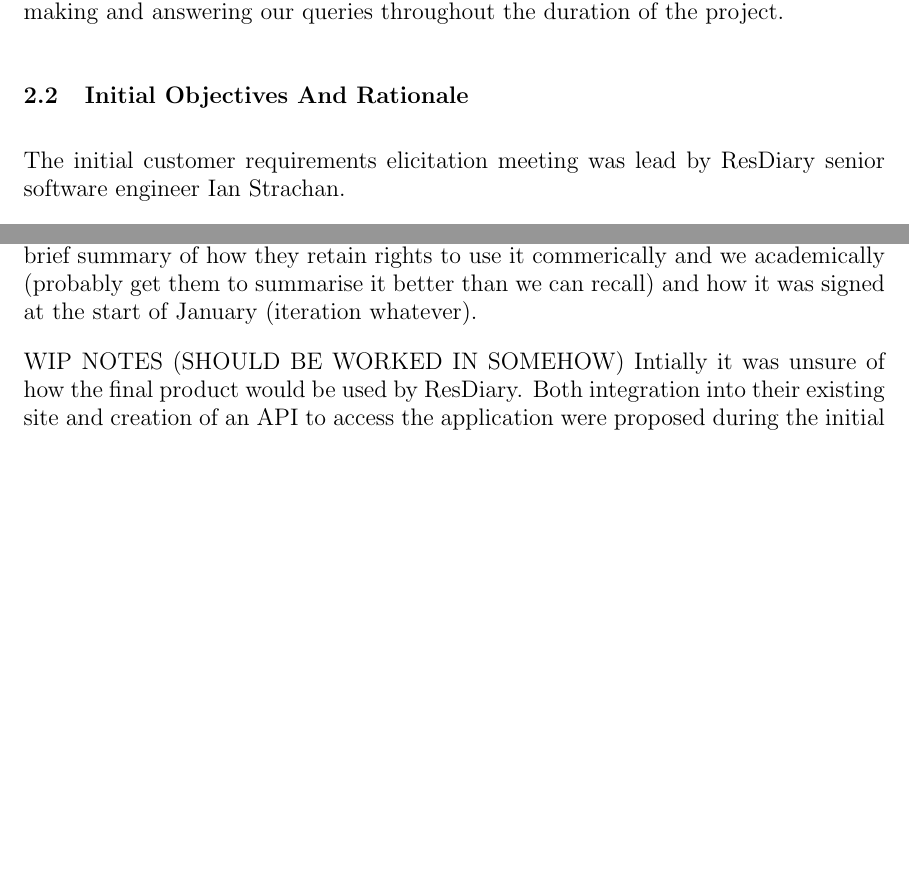
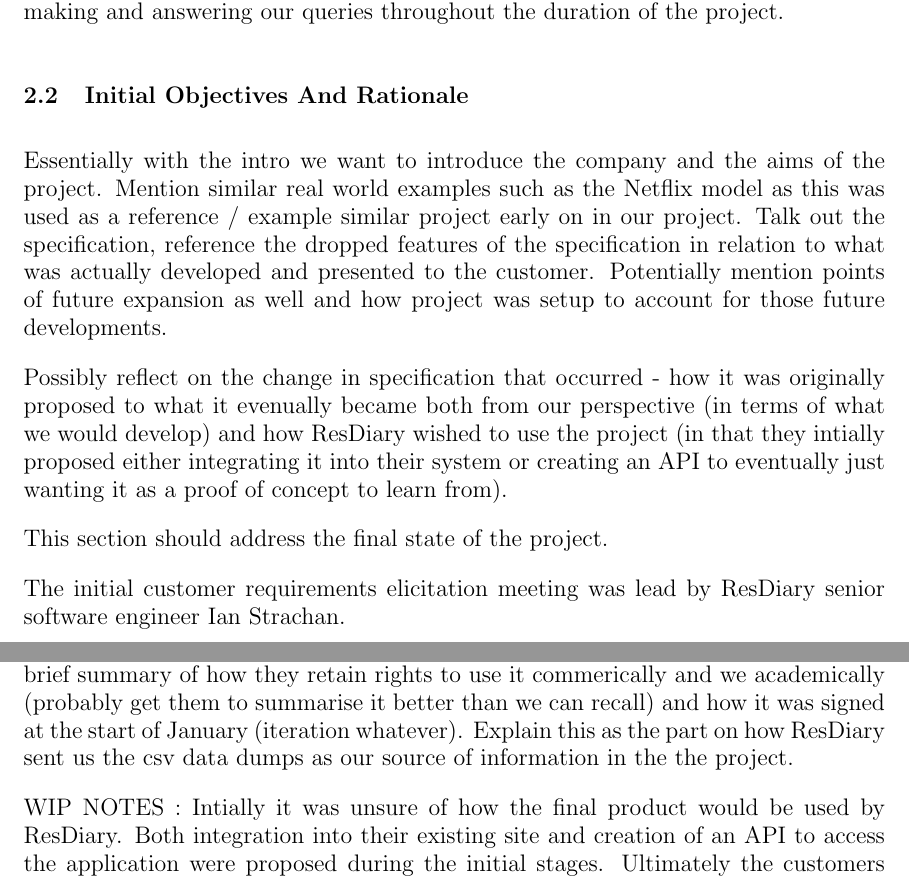
Before and after one commit to domantasjurkus/resdiary, a LaTeX thesis (docs/dissertation/dissertation.tex): two parts of pages 3 and 4 of 6, joined at a grey line, cut so that both start at the same text, the shorter picture padded with empty space. Compiled offline with pdfLaTeX.

Commit message:
Further additions to planning notes

```diff
--- a/docs/dissertation/dissertation.tex
+++ b/docs/dissertation/dissertation.tex
@@ -88,6 +88,12 @@ Both Ian Strachan and Adam Conlley were in attendance at each iteration meeting,
 \label{initobjectives}
 % The rationale and initial objectives for the project.
 
+Essentially with the intro we want to introduce the company and the aims of the project. Mention similar real world examples such as the Netflix model as this was used as a reference / example similar project early on in our project. Talk out the specification, reference the dropped features of the specification in relation to what was actually developed and presented to the customer. Potentially mention points of future expansion as well and how project was setup to account for those future developments.
+
+Possibly reflect on the change in specification that occurred - how it was originally proposed to what it evenually became both from our perspective (in terms of what we would develop) and how ResDiary wished to use the project (in that they intially proposed either integrating it into their system or creating an API to eventually just wanting it as a proof of concept to learn from).
+
+This section should address the final state of the project.
+
 The initial customer requirements elicitation meeting was lead by ResDiary senior software engineer Ian Strachan.
 
 WIP Initial Meeting Notes : Justification / Pitch of Project
@@ -107,8 +113,9 @@ Legal Issues mention was handled in the intro
 How data was provided and how it was made anonymous by ResDiary.
 It was agreed from the offset that data would be provided to the team by ResDiary (through contact with Ian) in the form of anonymous user CSV files. Explain how they made the data anonymous such as through assignment of a user id to what was originally an email address field.
 As for security mention that an agreement was made between the two parties - brief summary of how they retain rights to use it commerically and we academically (probably get them to summarise it better than we can recall) and how it was signed at the start of January (iteration whatever).
+Explain this as the part on how ResDiary sent us the csv data dumps as our source of information in the the project.
 
-WIP NOTES (SHOULD BE WORKED IN SOMEHOW)
+WIP NOTES :
 Intially it was unsure of how the final product would be used by ResDiary.
 Both integration into their existing site and creation of an API to access the application were proposed during the initial stages.
 Ultimately the customers mindset shifted and wished to use the project as a proof of concept and learning tool for their own use.
```
Also changed, not shown: docs/dissertation_ideas.txt (+3 -3 lines).
